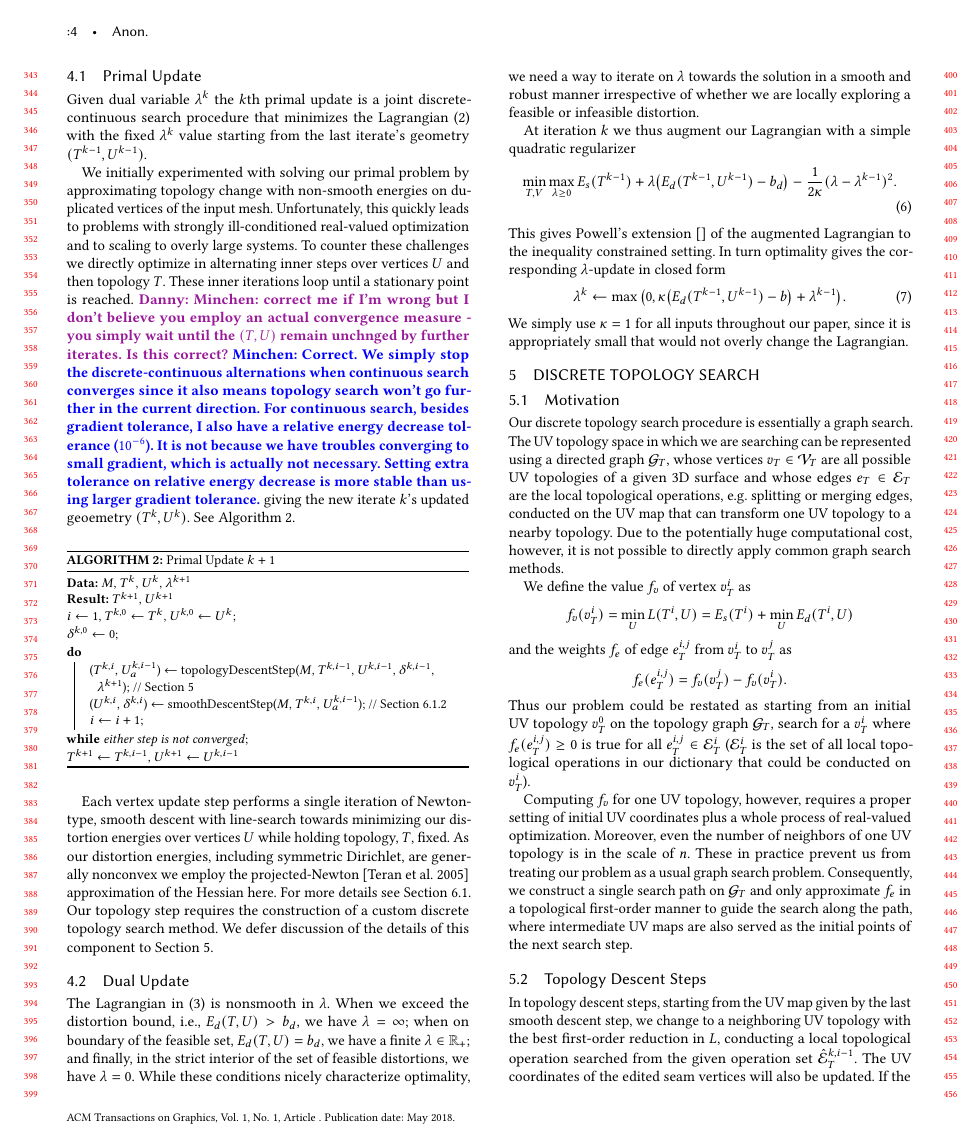
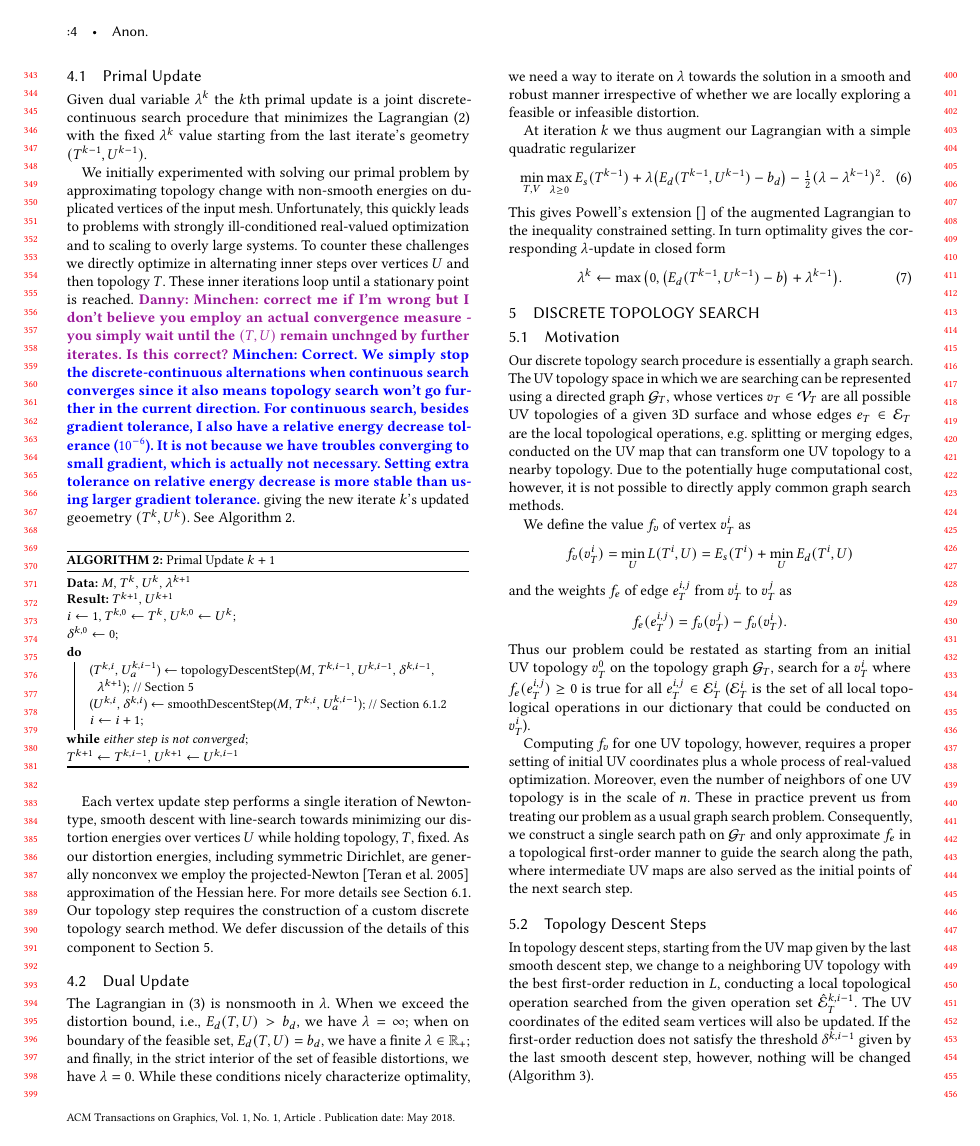
Before and after one commit to liminchen/OptCuts, a LaTeX paper (paper/OptCuts.tex, which reads paper/optFramework.tex): page 4 of 10. Compiled offline with pdfLaTeX.

Commit message:
simplify kappa

```diff
--- a/paper/optFramework.tex
+++ b/paper/optFramework.tex
@@ -84,15 +84,20 @@ Our topology step requires the construction of a custom discrete topology search
 The Lagrangian in (\ref{eq:p2}) is nonsmooth in $\lambda$. When we exceed the distortion bound, i.e., $E_d(T,U) > b_d$, we have $\lambda = \infty$; when on boundary of the feasible set, $E_d(T,U) = b_d$, we have a finite $\lambda \in \mathbb{R_+}$; and finally, in the strict interior of the set of feasible distortions, we have $\lambda = 0$. While these conditions nicely characterize optimality, we need a way to iterate on $\lambda$ towards the solution in a smooth and robust manner irrespective of whether we are locally exploring a feasible or infeasible distortion.
 
 At iteration $k$ we thus augment our Lagrangian with a simple quadratic regularizer
+%\begin{align}
+%	\min_{T,V} \max_{\lambda \geq 0} E_{s}(T^{k-1}) + \lambda \big( E_{d}(T^{k-1}, U^{k-1}) - b_d\big) - \frac{1}{2\kappa} (\lambda- \lambda^{k-1})^2.
+%\end{align}
 \begin{align}
-	\min_{T,V} \max_{\lambda \geq 0} E_{s}(T^{k-1}) + \lambda \big( E_{d}(T^{k-1}, U^{k-1}) - b_d\big) - \frac{1}{2\kappa} (\lambda- \lambda^{k-1})^2.
+	\min_{T,V} \max_{\lambda \geq 0} E_{s}(T^{k-1}) + \lambda \big( E_{d}(T^{k-1}, U^{k-1}) - b_d\big) - \tfrac{1}{2} (\lambda- \lambda^{k-1})^2.
 \end{align}
 This gives Powell's extension\ \cite{} of the augmented Lagrangian to the inequality constrained setting. In turn optimality gives the corresponding $\lambda$-update in closed form
+%\begin{align}
+%\lambda^{k} \leftarrow \max\big(0,\kappa \big( E_{d}(T^{k-1}, U^{k-1}) -b \big) + \lambda^{k-1}\big).
+%\end{align}
+%We simply use $\kappa = 1$ for all inputs throughout our paper, since it is appropriately small that would not overly change the Lagrangian.
 \begin{align}
-\lambda^{k} \leftarrow \max\big(0,\kappa \big( E_{d}(T^{k-1}, U^{k-1}) -b \big) + \lambda^{k-1}\big).
+\lambda^{k} \leftarrow \max\big(0,\big( E_{d}(T^{k-1}, U^{k-1}) -b \big) + \lambda^{k-1}\big).
 \end{align}
-We simply use $\kappa = 1$ for all inputs throughout our paper, since it is appropriately small that would not overly change the Lagrangian.
-
 
 
 
```
